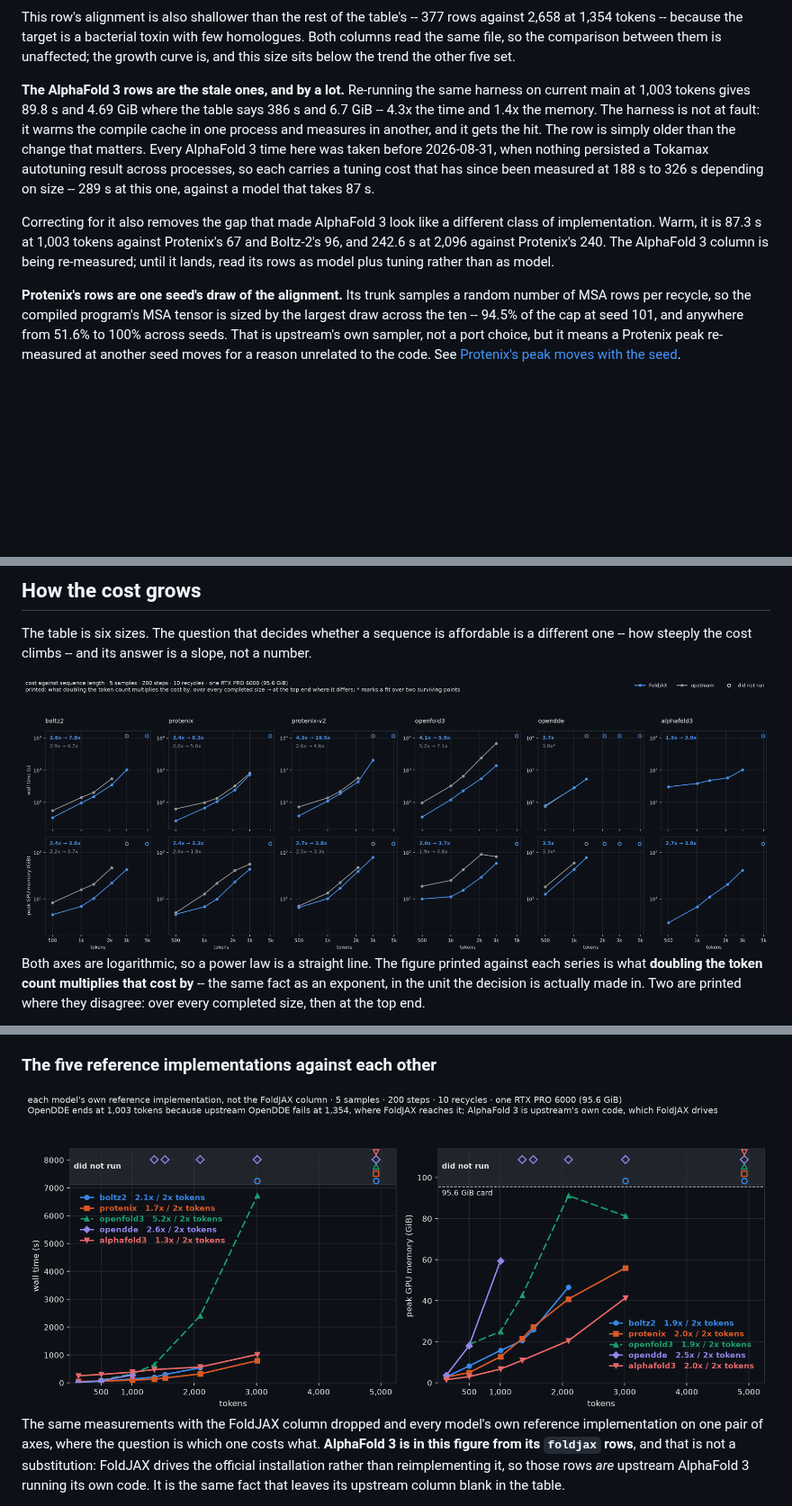
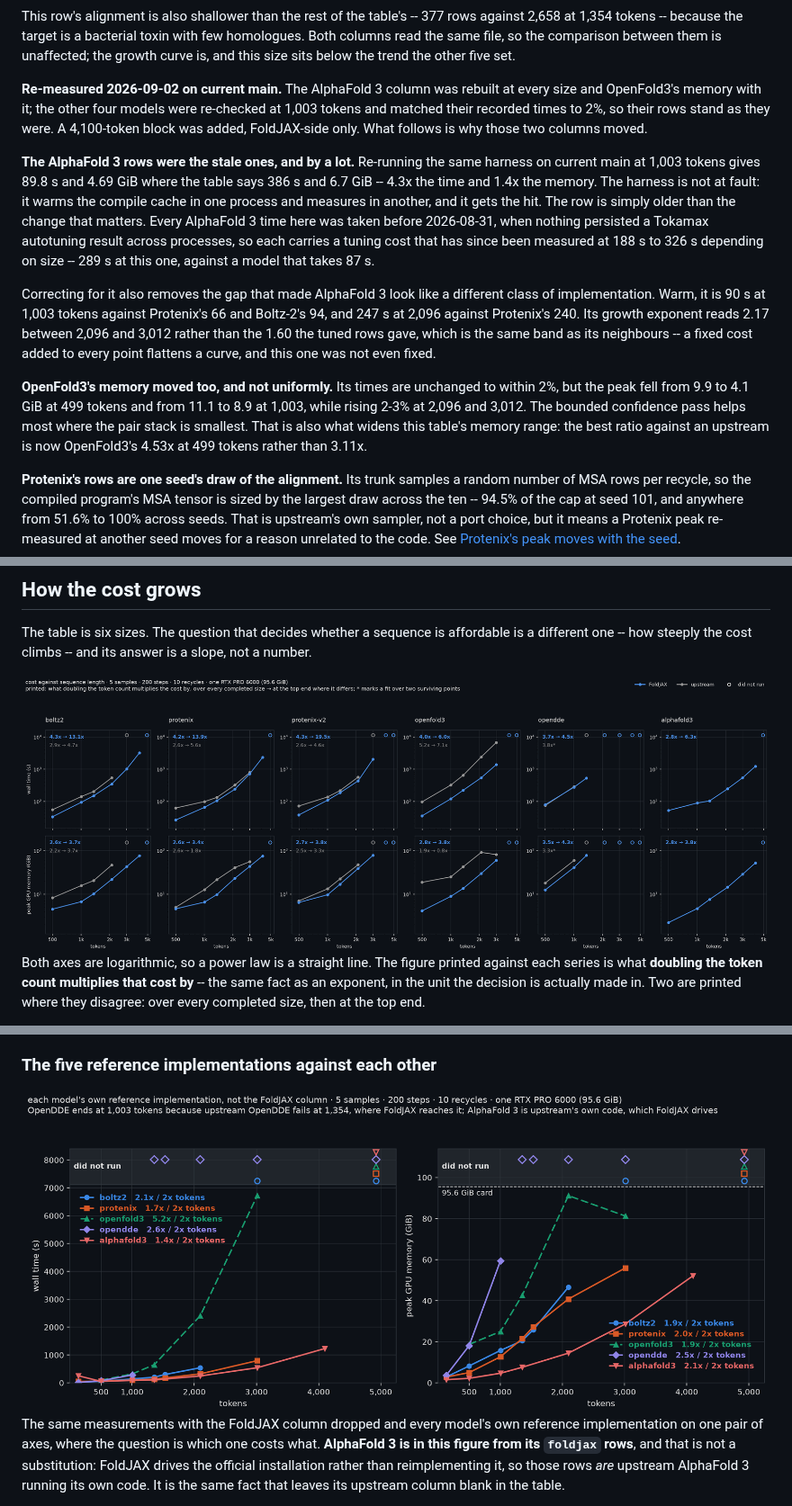
Before and after one commit to eightmm/FoldJAX, a Markdown page: docs/benchmark.md, 3 parts joined by grey strips. Shown at 90% size. Drawn GitHub-style; pictures changed too: docs/scaling-dark.png, docs/upstream-scaling-dark.png; blank space fills up the shorter version.

```diff
--- a/docs/benchmark.md
+++ b/docs/benchmark.md
@@ -218,7 +224,13 @@ few homologues. Both columns read the same file, so the comparison between them
 is unaffected; the growth curve is, and this size sits below the trend the
 other five set.
 
-**The AlphaFold 3 rows are the stale ones, and by a lot.** Re-running the same
+**Re-measured 2026-09-02 on current main.** The AlphaFold 3 column was rebuilt
+at every size and OpenFold3's memory with it; the other four models were
+re-checked at 1,003 tokens and matched their recorded times to 2%, so their rows
+stand as they were. A 4,100-token block was added, FoldJAX-side only. What
+follows is why those two columns moved.
+
+**The AlphaFold 3 rows were the stale ones, and by a lot.** Re-running the same
 harness on current main at 1,003 tokens gives 89.8 s and 4.69 GiB where the
 table says 386 s and 6.7 GiB -- 4.3x the time and 1.4x the memory. The harness
 is not at fault: it warms the compile cache in one process and measures in
@@ -229,10 +241,18 @@ tuning cost that has since been measured at 188 s to 326 s depending on size --
 289 s at this one, against a model that takes 87 s.
 
 Correcting for it also removes the gap that made AlphaFold 3 look like a
-different class of implementation. Warm, it is 87.3 s at 1,003 tokens against
-Protenix's 67 and Boltz-2's 96, and 242.6 s at 2,096 against Protenix's 240.
-The AlphaFold 3 column is being re-measured; until it lands, read its rows as
-model plus tuning rather than as model.
+different class of implementation. Warm, it is 90 s at 1,003 tokens against
+Protenix's 66 and Boltz-2's 94, and 247 s at 2,096 against Protenix's 240. Its
+growth exponent reads 2.17 between 2,096 and 3,012 rather than the 1.60 the
+tuned rows gave, which is the same band as its neighbours -- a fixed cost added
+to every point flattens a curve, and this one was not even fixed.
+
+**OpenFold3's memory moved too, and not uniformly.** Its times are unchanged to
+within 2%, but the peak fell from 9.9 to 4.1 GiB at 499 tokens and from 11.1 to
+8.9 at 1,003, while rising 2-3% at 2,096 and 3,012. The bounded confidence pass
+helps most where the pair stack is smallest. That is also what widens this
+table's memory range: the best ratio against an upstream is now OpenFold3's
+4.53x at 499 tokens rather than 3.11x.
 
 **Protenix's rows are one seed's draw of the alignment.** Its trunk samples a
 random number of MSA rows per recycle, so the compiled program's MSA tensor is
```
Also changed, not shown: other parts of docs/benchmark.md (+21 -15 lines), README.md (+5 -3 lines), docs/benchmark-dark.png, docs/benchmark-light.png, docs/scaling-light.png, docs/upstream-scaling-light.png, 1 other file.
